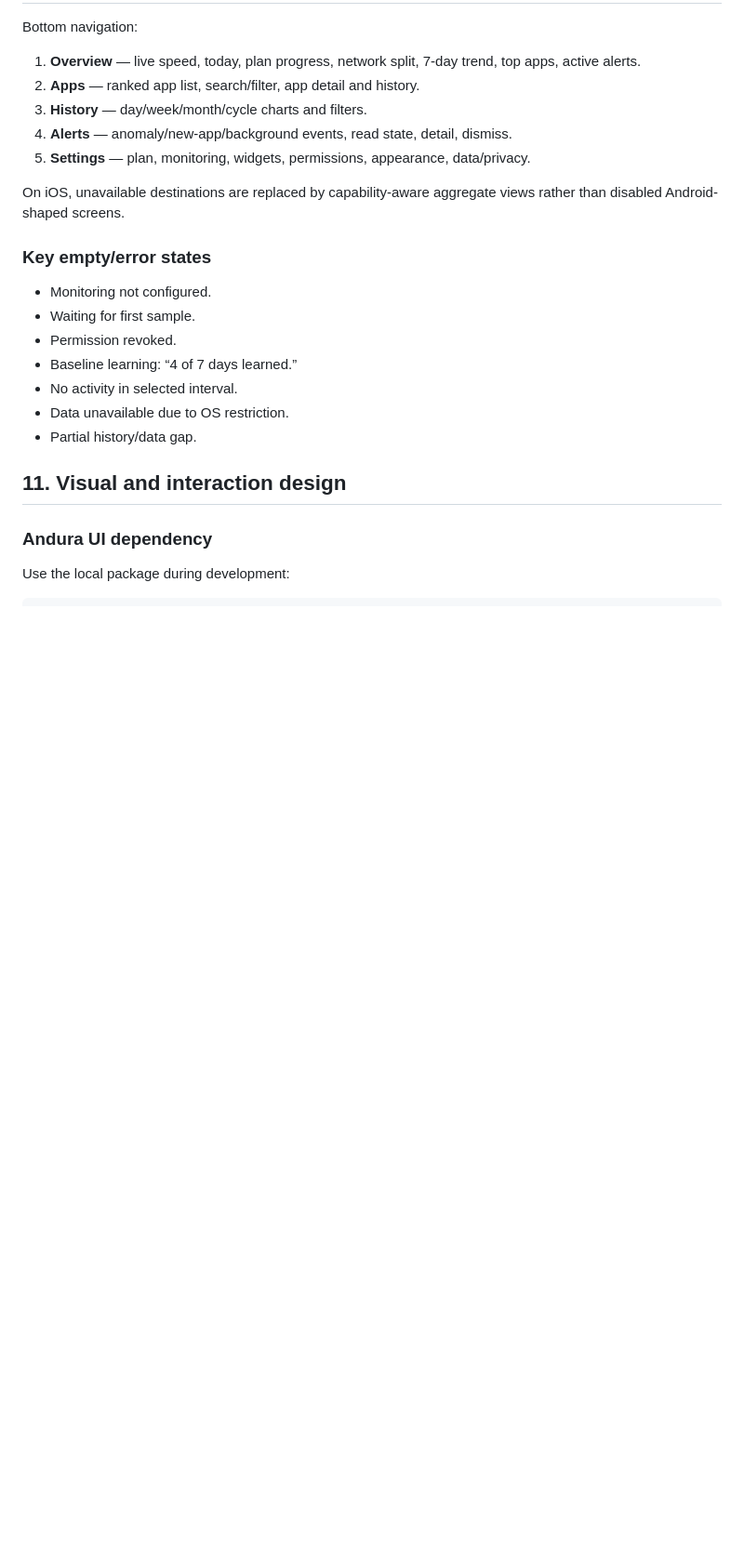
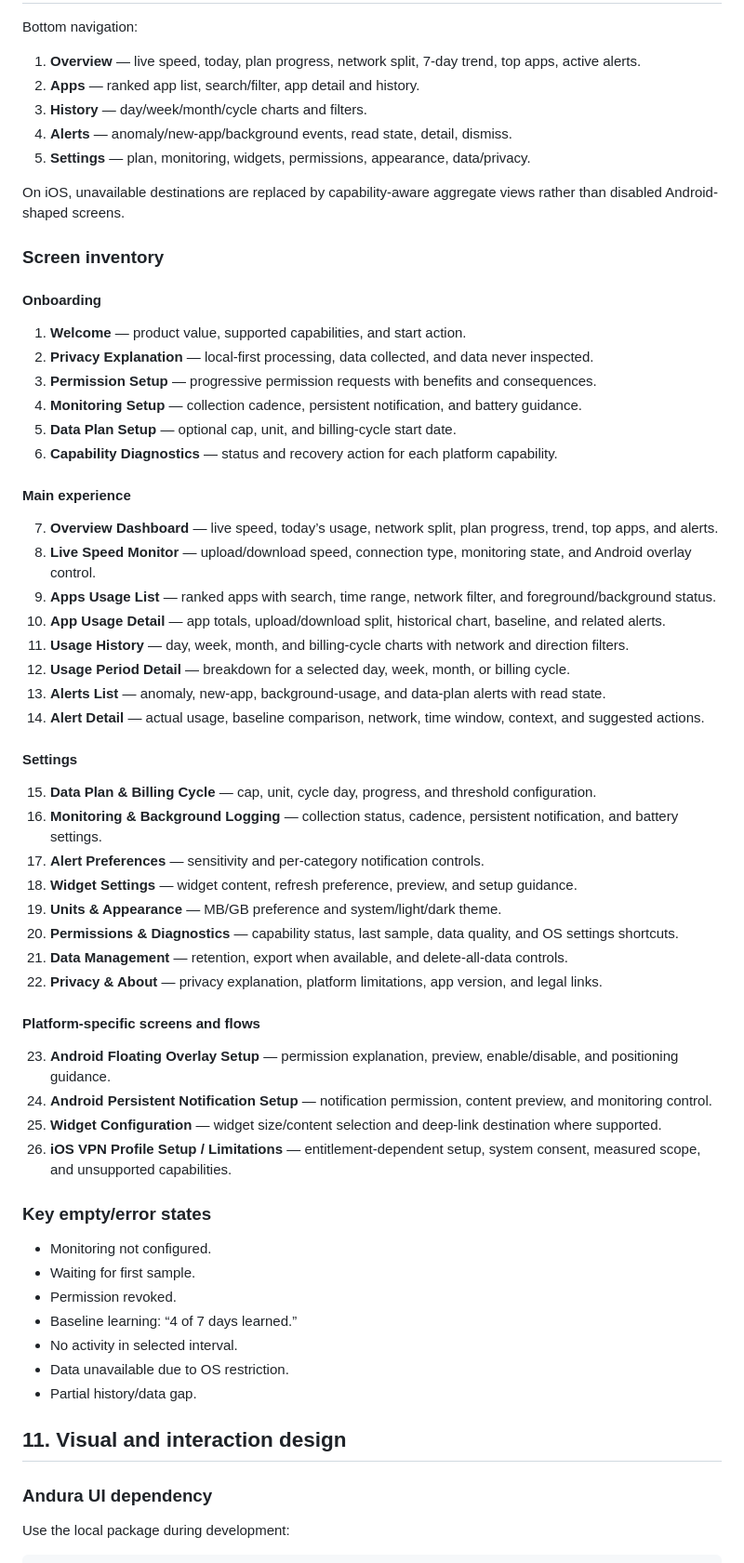
Before and after one commit to MirzaDhanuSulistyo/DataLens, a Markdown page: PRD.md, the part around the change. Shown at 93% size. Rendered like a GitHub page; blank space fills up the shorter version.

Commit message:
Document application screen inventory

```diff
--- a/PRD.md
+++ b/PRD.md
@@ -228,6 +228,46 @@ Bottom navigation:
 
 On iOS, unavailable destinations are replaced by capability-aware aggregate views rather than disabled Android-shaped screens.
 
+### Screen inventory
+
+#### Onboarding
+
+1. **Welcome** — product value, supported capabilities, and start action.
+2. **Privacy Explanation** — local-first processing, data collected, and data never inspected.
+3. **Permission Setup** — progressive permission requests with benefits and consequences.
+4. **Monitoring Setup** — collection cadence, persistent notification, and battery guidance.
+5. **Data Plan Setup** — optional cap, unit, and billing-cycle start date.
+6. **Capability Diagnostics** — status and recovery action for each platform capability.
+
+#### Main experience
+
+7. **Overview Dashboard** — live speed, today’s usage, network split, plan progress, trend, top apps, and alerts.
+8. **Live Speed Monitor** — upload/download speed, connection type, monitoring state, and Android overlay control.
+9. **Apps Usage List** — ranked apps with search, time range, network filter, and foreground/background status.
+10. **App Usage Detail** — app totals, upload/download split, historical chart, baseline, and related alerts.
+11. **Usage History** — day, week, month, and billing-cycle charts with network and direction filters.
+12. **Usage Period Detail** — breakdown for a selected day, week, month, or billing cycle.
+13. **Alerts List** — anomaly, new-app, background-usage, and data-plan alerts with read state.
+14. **Alert Detail** — actual usage, baseline comparison, network, time window, context, and suggested actions.
+
+#### Settings
+
+15. **Data Plan & Billing Cycle** — cap, unit, cycle day, progress, and threshold configuration.
+16. **Monitoring & Background Logging** — collection status, cadence, persistent notification, and battery settings.
+17. **Alert Preferences** — sensitivity and per-category notification controls.
+18. **Widget Settings** — widget content, refresh preference, preview, and setup guidance.
+19. **Units & Appearance** — MB/GB preference and system/light/dark theme.
+20. **Permissions & Diagnostics** — capability status, last sample, data quality, and OS settings shortcuts.
+21. **Data Management** — retention, export when available, and delete-all-data controls.
+22. **Privacy & About** — privacy explanation, platform limitations, app version, and legal links.
+
+#### Platform-specific screens and flows
+
+23. **Android Floating Overlay Setup** — permission explanation, preview, enable/disable, and positioning guidance.
+24. **Android Persistent Notification Setup** — notification permission, content preview, and monitoring control.
+25. **Widget Configuration** — widget size/content selection and deep-link destination where supported.
+26. **iOS VPN Profile Setup / Limitations** — entitlement-dependent setup, system consent, measured scope, and unsupported capabilities.
+
 ### Key empty/error states
 
 - Monitoring not configured.
```
